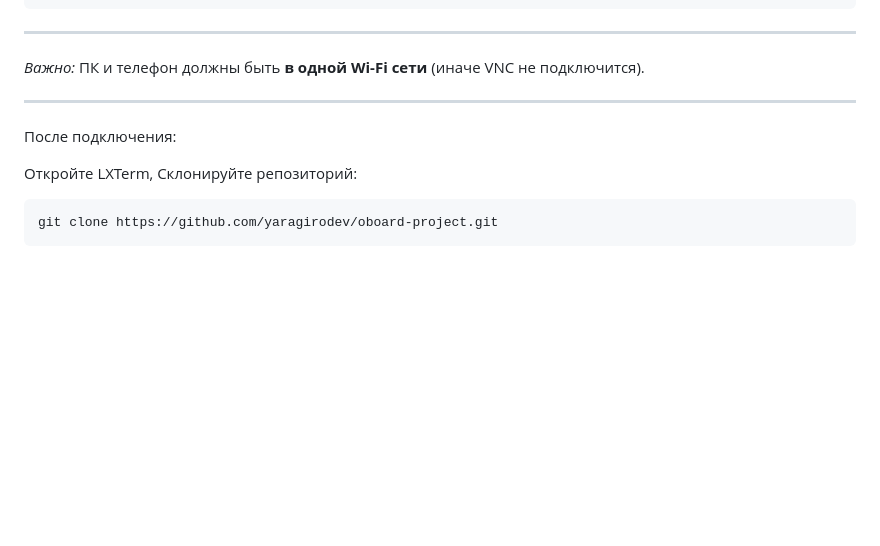
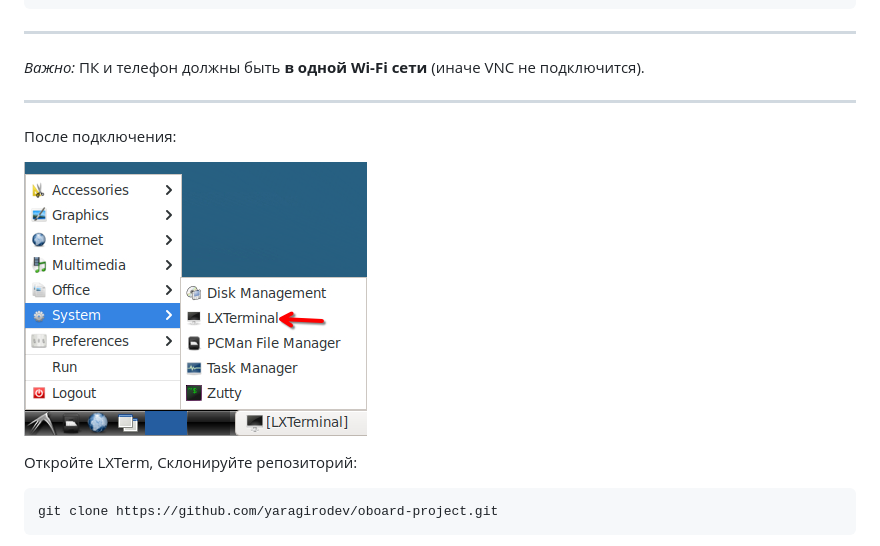
Before and after one commit to yaragirodev/oboard-project, a Markdown page: instructions/RU.md, the part around the change. GitHub-like rendering; blank space fills up the shorter version.

````diff
--- a/instructions/RU.md
+++ b/instructions/RU.md
@@ -127,6 +127,8 @@ eno1: flags=<...><UP,BROADCAST,RUNNING,MULTICAST>  mtu <...>
 ---
 После подключения:
 
+![lxterm](lxterm.png)
+
 Откройте LXTerm, Склонируйте репозиторий:
 ```bash
 git clone https://github.com/yaragirodev/oboard-project.git
````
